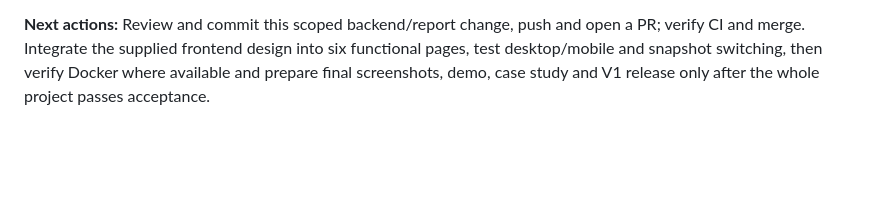
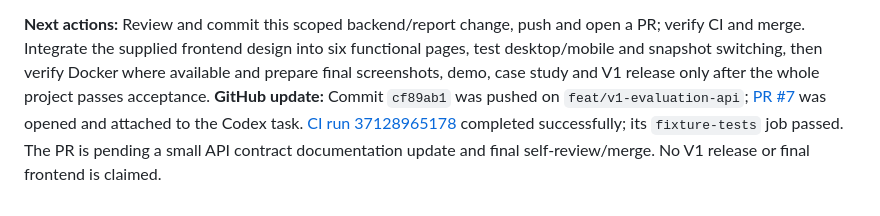
Before and after one commit to thaitrongdang/RetailMind, a Markdown page: docs/progress.md, the part around the change. Drawn GitHub-style; blank space fills up the shorter version.

```diff
--- a/docs/progress.md
+++ b/docs/progress.md
@@ -87,3 +87,4 @@
 **GitHub state at checkpoint:** Branch `feat/v1-evaluation-api` is local and contains uncommitted work. The previous foundation PR #5 is merged. [Issue #6](https://github.com/thaitrongdang/RetailMind/issues/6) has been created for this scope. The new CI workflow has not yet run on GitHub; no PR or release for this branch is claimed here.
 
 **Next actions:** Review and commit this scoped backend/report change, push and open a PR; verify CI and merge. Integrate the supplied frontend design into six functional pages, test desktop/mobile and snapshot switching, then verify Docker where available and prepare final screenshots, demo, case study and V1 release only after the whole project passes acceptance.
+**GitHub update:** Commit `cf89ab1` was pushed on `feat/v1-evaluation-api`; [PR #7](https://github.com/thaitrongdang/RetailMind/pull/7) was opened and attached to the Codex task. [CI run 37128965178](https://github.com/thaitrongdang/RetailMind/actions/runs/37128965178) completed successfully; its `fixture-tests` job passed. The PR is pending a small API contract documentation update and final self-review/merge. No V1 release or final frontend is claimed.
```
Also changed, not shown: README.md (+1 -1 lines), docs/api_contract.md (added, +26 -0 lines).
